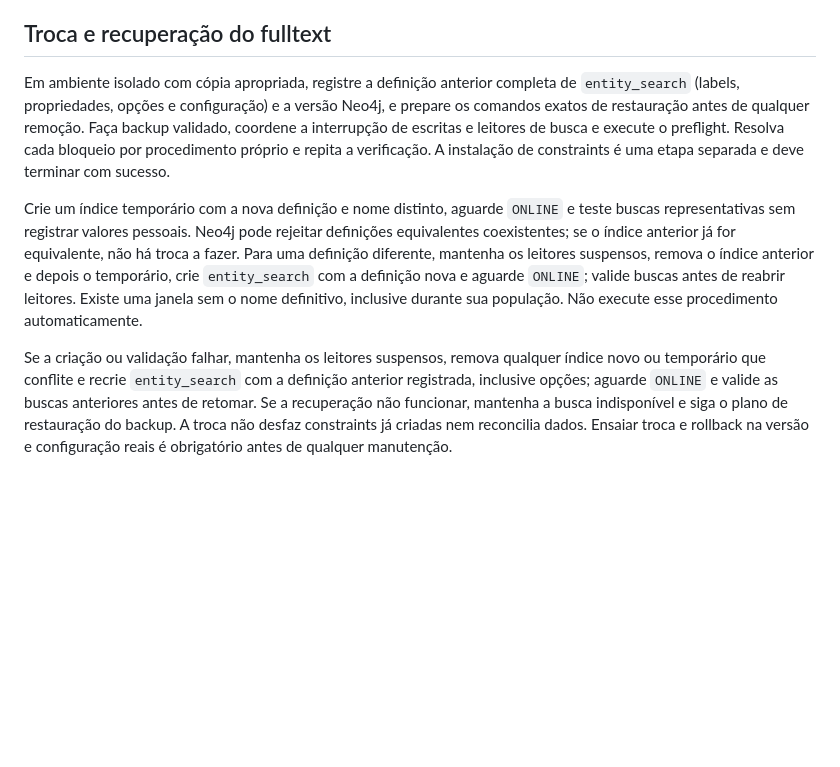
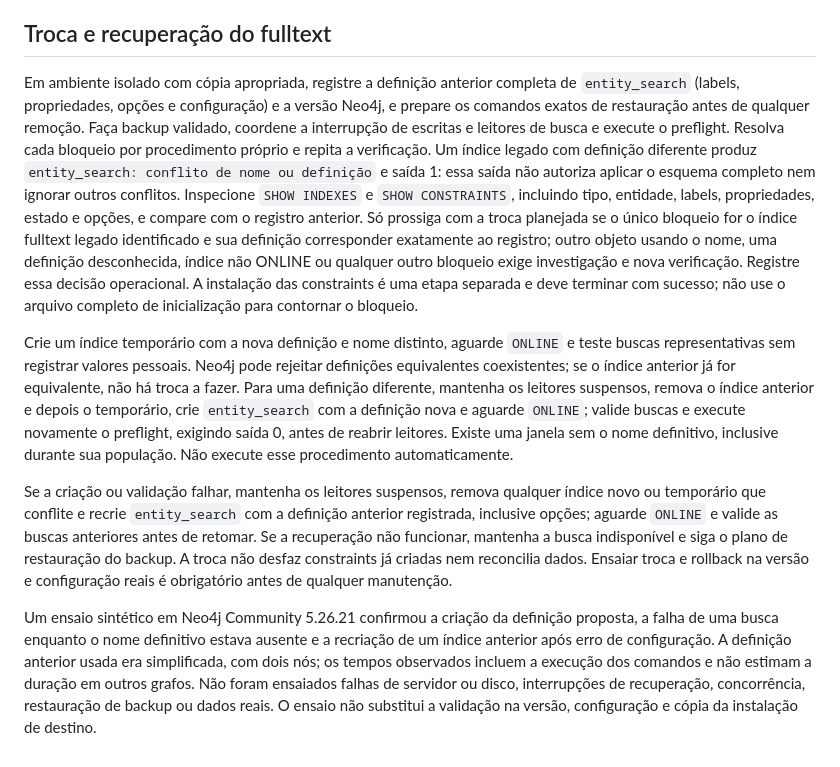
Before and after one commit to bdwerlang/brasil-em-rede, a Markdown page: docs/implementation/neo4j-schema.md, the part around the change. GitHub-like rendering; blank space fills up the shorter version.

Commit message:
docs(neo4j): clarify fulltext recovery

```diff
--- a/docs/implementation/neo4j-schema.md
+++ b/docs/implementation/neo4j-schema.md
@@ -18,8 +18,10 @@ O preflight compara nomes e definições de constraints e índices declarados, i
 
 ## Troca e recuperação do fulltext
 
-Em ambiente isolado com cópia apropriada, registre a definição anterior completa de `entity_search` (labels, propriedades, opções e configuração) e a versão Neo4j, e prepare os comandos exatos de restauração antes de qualquer remoção. Faça backup validado, coordene a interrupção de escritas e leitores de busca e execute o preflight. Resolva cada bloqueio por procedimento próprio e repita a verificação. A instalação de constraints é uma etapa separada e deve terminar com sucesso.
+Em ambiente isolado com cópia apropriada, registre a definição anterior completa de `entity_search` (labels, propriedades, opções e configuração) e a versão Neo4j, e prepare os comandos exatos de restauração antes de qualquer remoção. Faça backup validado, coordene a interrupção de escritas e leitores de busca e execute o preflight. Resolva cada bloqueio por procedimento próprio e repita a verificação. Um índice legado com definição diferente produz `entity_search: conflito de nome ou definição` e saída 1: essa saída não autoriza aplicar o esquema completo nem ignorar outros conflitos. Inspecione `SHOW INDEXES` e `SHOW CONSTRAINTS`, incluindo tipo, entidade, labels, propriedades, estado e opções, e compare com o registro anterior. Só prossiga com a troca planejada se o único bloqueio for o índice fulltext legado identificado e sua definição corresponder exatamente ao registro; outro objeto usando o nome, uma definição desconhecida, índice não ONLINE ou qualquer outro bloqueio exige investigação e nova verificação. Registre essa decisão operacional. A instalação das constraints é uma etapa separada e deve terminar com sucesso; não use o arquivo completo de inicialização para contornar o bloqueio.
 
-Crie um índice temporário com a nova definição e nome distinto, aguarde `ONLINE` e teste buscas representativas sem registrar valores pessoais. Neo4j pode rejeitar definições equivalentes coexistentes; se o índice anterior já for equivalente, não há troca a fazer. Para uma definição diferente, mantenha os leitores suspensos, remova o índice anterior e depois o temporário, crie `entity_search` com a definição nova e aguarde `ONLINE`; valide buscas antes de reabrir leitores. Existe uma janela sem o nome definitivo, inclusive durante sua população. Não execute esse procedimento automaticamente.
+Crie um índice temporário com a nova definição e nome distinto, aguarde `ONLINE` e teste buscas representativas sem registrar valores pessoais. Neo4j pode rejeitar definições equivalentes coexistentes; se o índice anterior já for equivalente, não há troca a fazer. Para uma definição diferente, mantenha os leitores suspensos, remova o índice anterior e depois o temporário, crie `entity_search` com a definição nova e aguarde `ONLINE`; valide buscas e execute novamente o preflight, exigindo saída 0, antes de reabrir leitores. Existe uma janela sem o nome definitivo, inclusive durante sua população. Não execute esse procedimento automaticamente.
 
 Se a criação ou validação falhar, mantenha os leitores suspensos, remova qualquer índice novo ou temporário que conflite e recrie `entity_search` com a definição anterior registrada, inclusive opções; aguarde `ONLINE` e valide as buscas anteriores antes de retomar. Se a recuperação não funcionar, mantenha a busca indisponível e siga o plano de restauração do backup. A troca não desfaz constraints já criadas nem reconcilia dados. Ensaiar troca e rollback na versão e configuração reais é obrigatório antes de qualquer manutenção.
+
+Um ensaio sintético em Neo4j Community 5.26.21 confirmou a criação da definição proposta, a falha de uma busca enquanto o nome definitivo estava ausente e a recriação de um índice anterior após erro de configuração. A definição anterior usada era simplificada, com dois nós; os tempos observados incluem a execução dos comandos e não estimam a duração em outros grafos. Não foram ensaiados falhas de servidor ou disco, interrupções de recuperação, concorrência, restauração de backup ou dados reais. O ensaio não substitui a validação na versão, configuração e cópia da instalação de destino.
```
